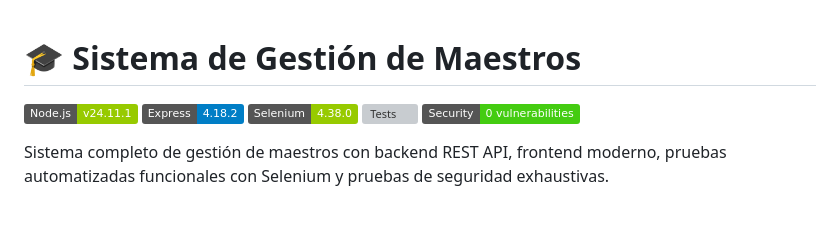
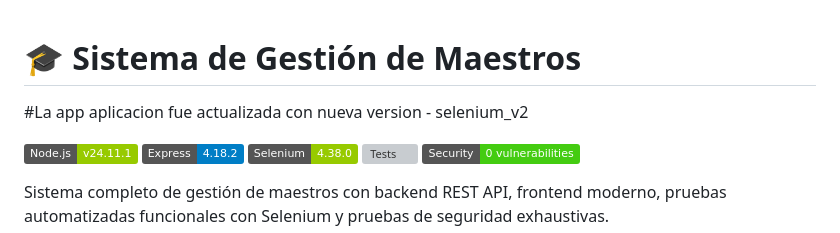
Before and after one commit to FaviohuamanVG/Selenium, a Markdown page: README.md, the part around the change. GitHub-like rendering; badges without logos; blank space fills up the shorter version; grey boxes are pictures that could not be loaded.

```diff
--- a/README.md
+++ b/README.md
@@ -1,4 +1,5 @@
 # 🎓 Sistema de Gestión de Maestros
+#La app aplicacion fue actualizada con nueva version - selenium_v2
 
 [![Node.js](https://img.shields.io/badge/Node.js-v24.11.1-green.svg)](https://nodejs.org/)
 [![Express](https://img.shields.io/badge/Express-4.18.2-blue.svg)](https://expressjs.com/)
```
